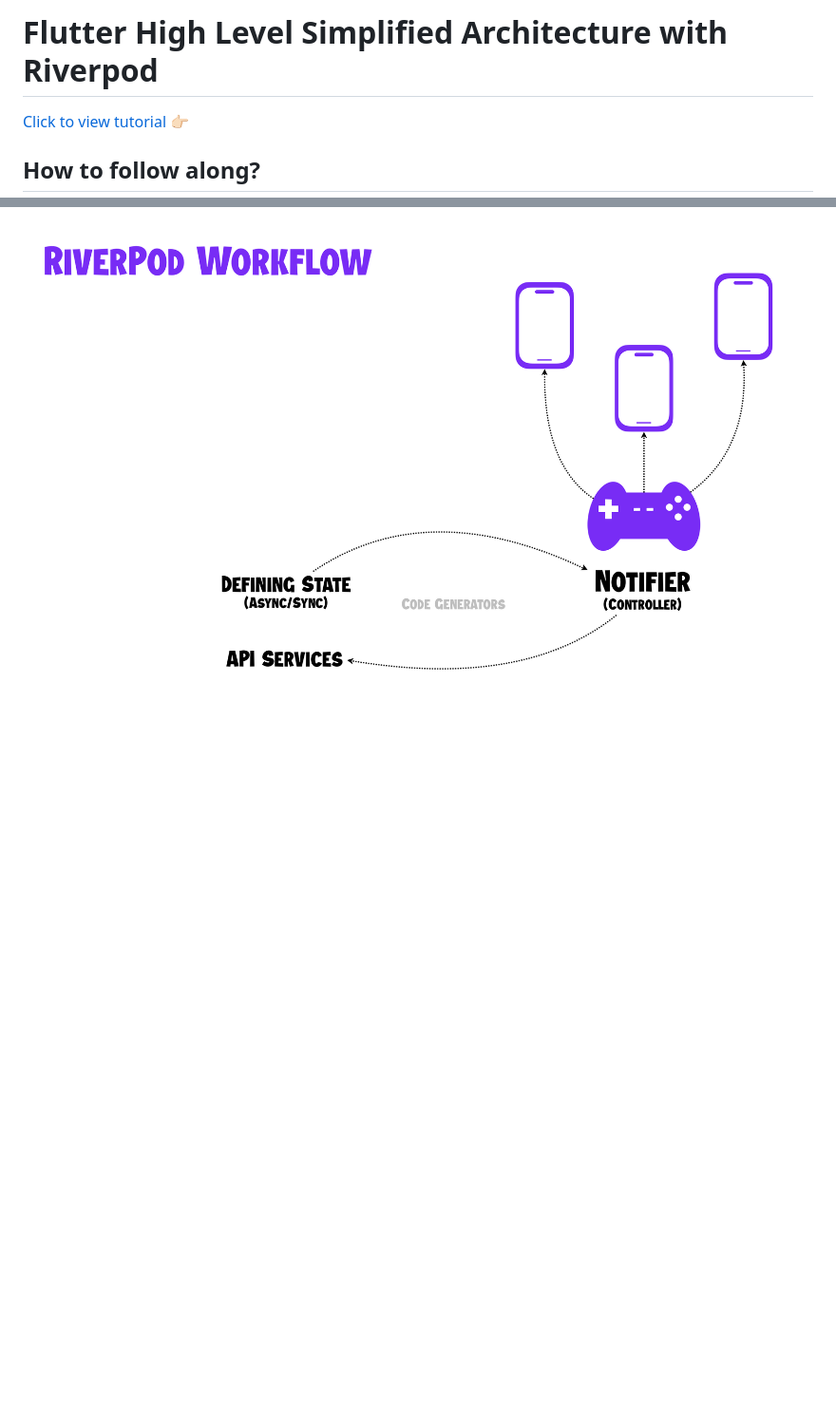
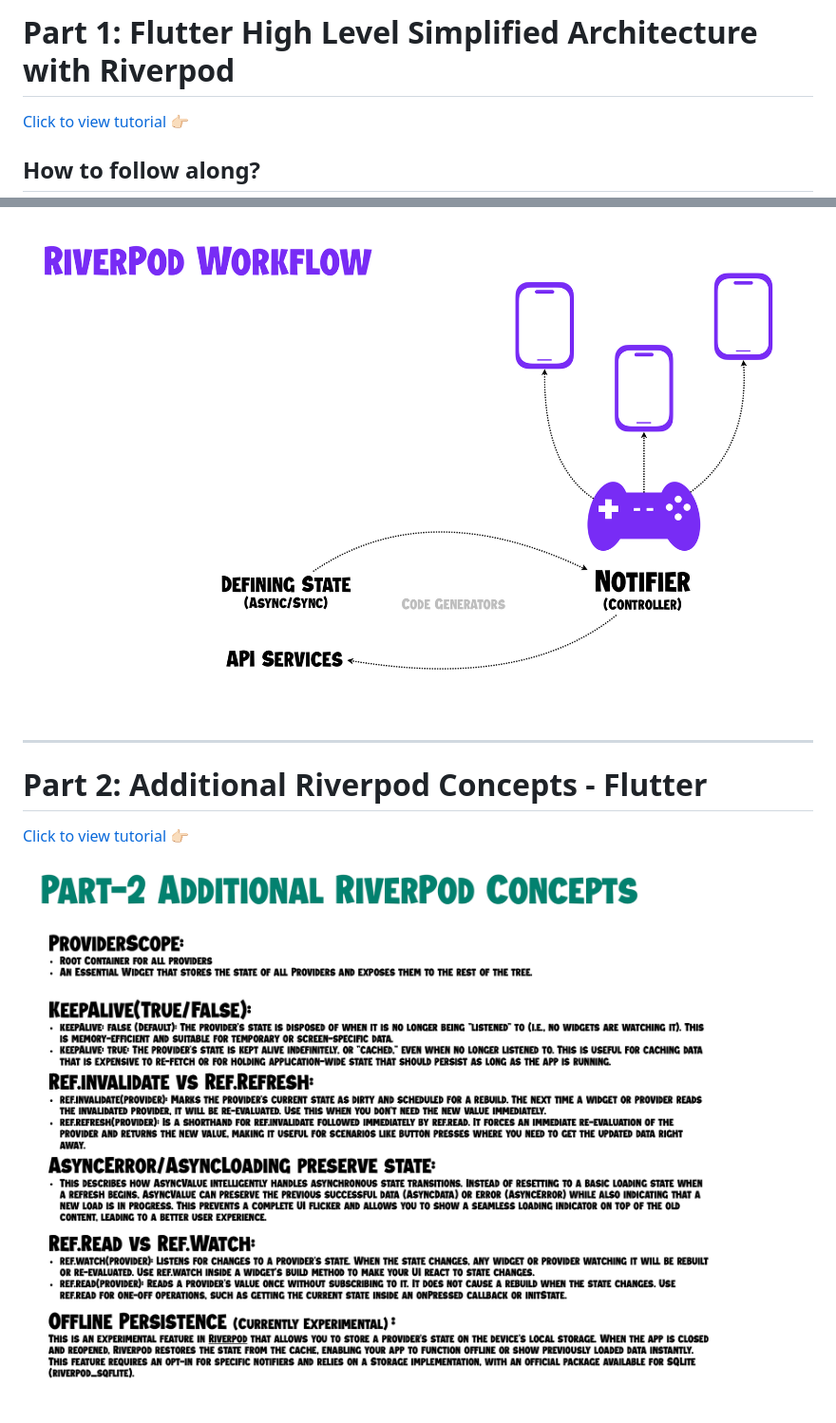
Before and after one commit to wootcot/flutter-youtube-tutorials, a Markdown page: README.md, 2 parts joined by grey strips. Shown: that part at 95% size. GitHub-like rendering; pictures changed too: images/part-2-riverpod-additional-concepts.png (added); blank space fills up the shorter version.

Commit message:
Include Part 2 in readme file.

```diff
--- a/README.md
+++ b/README.md
@@ -1,4 +1,4 @@
-# Flutter High Level Simplified Architecture with Riverpod
+# Part 1: Flutter High Level Simplified Architecture with Riverpod
 
 [Click to view tutorial 👉🏻](https://www.youtube.com/watch?v=gbHj1EkpuIQ&list=PLJDAe6L3tk1up4gebuvNn3xxW8u5kmpoV&index=1)
 
@@ -27,3 +27,11 @@ flutter create --org com.tutorial --description 'your_description' flutter_tutor
 We will convert this workflow into our flutter project.
 
 ![Riverpod Workflow](./images/riverpod-workflow.png)
+
+---
+
+# Part 2: Additional Riverpod Concepts - Flutter
+
+[Click to view tutorial 👉🏻](https://youtu.be/fU15nxFKInA)
+
+![Part 2: Riverpod Additional Concepts](./images/part-2-riverpod-additional-concepts.png)
```
